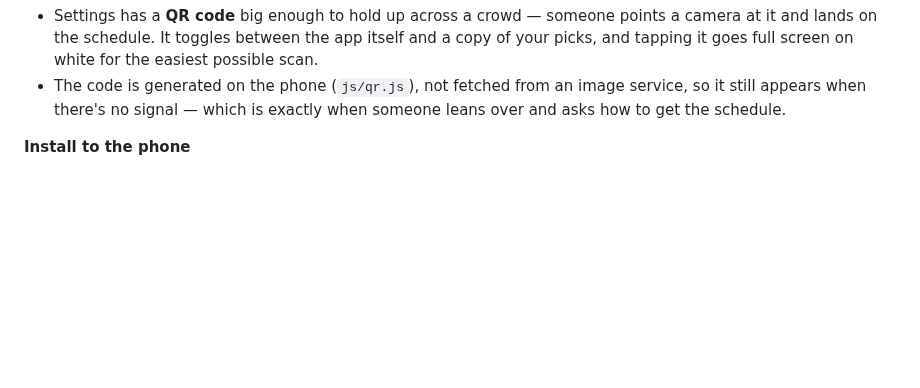
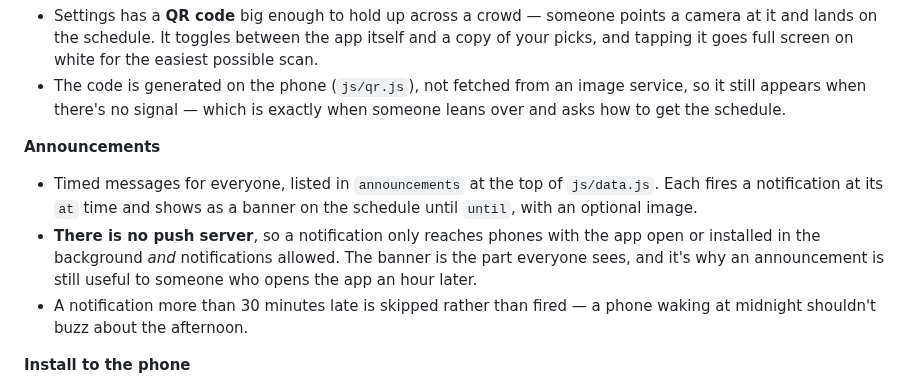
Before and after one commit to SociusSolutions/emotion26, a Markdown page: README.md, the part around the change. Drawn GitHub-style; blank space fills up the shorter version.

```diff
--- a/README.md
+++ b/README.md
@@ -76,6 +76,18 @@ or as [one zip](https://sociussolutions.github.io/emotion26/assets/screenshots/e
 - The code is generated on the phone (`js/qr.js`), not fetched from an image
   service, so it still appears when there's no signal — which is exactly when
   someone leans over and asks how to get the schedule.
+
+**Announcements**
+
+- Timed messages for everyone, listed in `announcements` at the top of
+  `js/data.js`. Each fires a notification at its `at` time and shows as a
+  banner on the schedule until `until`, with an optional image.
+- **There is no push server**, so a notification only reaches phones with the
+  app open or installed in the background *and* notifications allowed. The
+  banner is the part everyone sees, and it's why an announcement is still
+  useful to someone who opens the app an hour later.
+- A notification more than 30 minutes late is skipped rather than fired — a
+  phone waking at midnight shouldn't buzz about the afternoon.
 
 **Install to the phone**
 
```
Also changed, not shown: assets/notown-square.jpg (added), assets/notown-wide.jpg (added), 5 other files.
